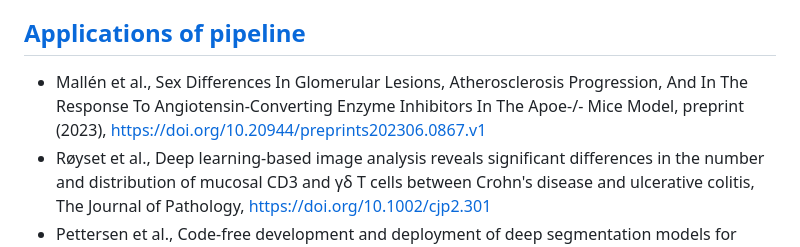
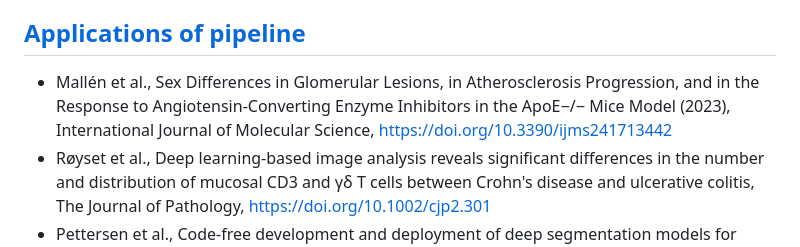
Before and after one commit to andreped/NoCodeSeg, a Markdown page: README.md, the part around the change. GitHub-like rendering.

Commit message:
Article published app [no ci]

```diff
--- a/README.md
+++ b/README.md
@@ -86,7 +86,7 @@ Note that the trained models can only be used for academic purposes due to MIB's
 </details>
 
 ## [Applications of pipeline](https://github.com/andreped/NoCodeSeg#applications-of-pipeline)
-* Mallén et al., Sex Differences In Glomerular Lesions, Atherosclerosis Progression, And In The Response To Angiotensin-Converting Enzyme Inhibitors In The Apoe-/- Mice Model, preprint (2023), https://doi.org/10.20944/preprints202306.0867.v1
+* Mallén et al., Sex Differences in Glomerular Lesions, in Atherosclerosis Progression, and in the Response to Angiotensin-Converting Enzyme Inhibitors in the ApoE−/− Mice Model (2023), International Journal of Molecular Science, https://doi.org/10.3390/ijms241713442
 * Røyset et al., Deep learning-based image analysis reveals significant differences in the number and distribution of mucosal CD3 and γδ T cells between Crohn's disease and ulcerative colitis, The Journal of Pathology, https://doi.org/10.1002/cjp2.301
 * Pettersen et al., Code-free development and deployment of deep segmentation models for digital pathology (2022), Frontiers in Medicine, https://doi.org/10.3389/fmed.2021.816281
 
```
